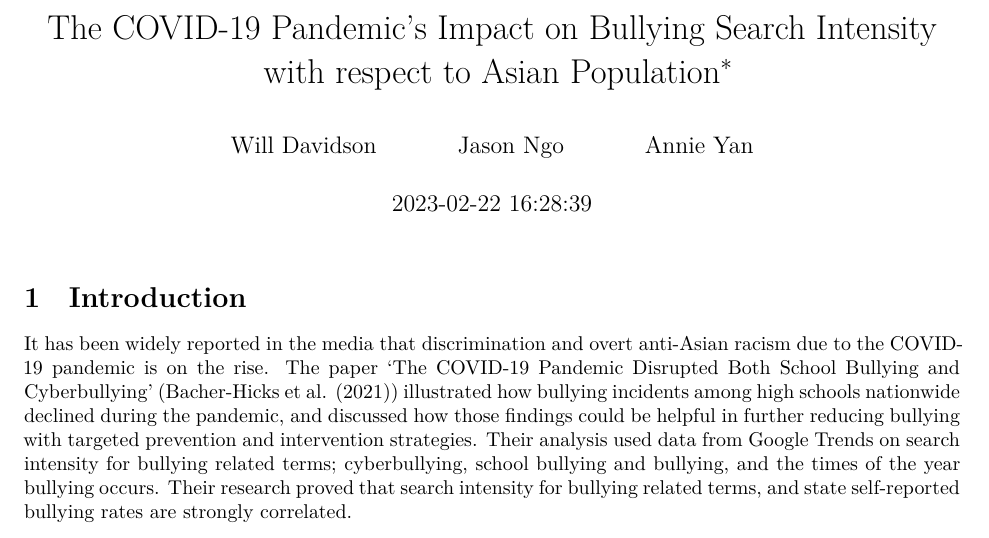
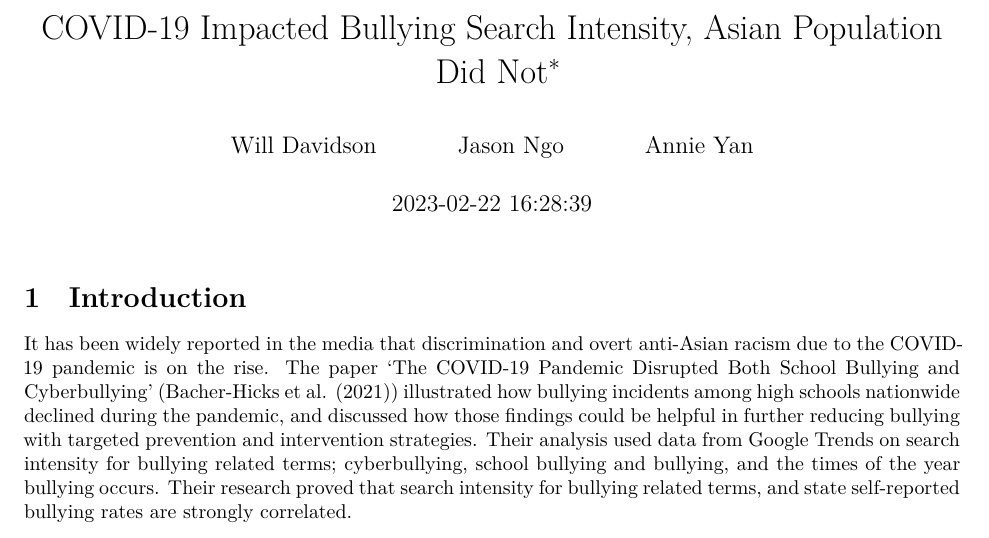
Before and after one commit to AnnieYan0807/Analysis-on-The-COVID-19-Pandemic-Disrupted-Both-School-Bullying-and-Cyberbullying, a Quarto document (Outputs/Paper/paper.qmd): part of page 1 of 10, cut at the place of the change. Rendered offline with R 4.5, knitr and Pandoc in place of Quarto, then LaTeX, with nearby package versions.

Commit message:
Final checks and edits

```diff
--- a/Outputs/Paper/paper.qmd
+++ b/Outputs/Paper/paper.qmd
@@ -1,5 +1,5 @@
 ---
-title: "The COVID-19 Pandemic's Impact on Bullying Search Intensity with respect to Asian Population"
+title: "COVID-19 Impacted Bullying Search Intensity, Asian Population Did Not"
 author:
   - Will Davidson
   - Jason Ngo
```
Also changed, not shown: Scripts/01-download_data.R (+0 -2 lines), Scripts/02-data_cleaning.R (+23 -10 lines), Scripts/04-test_data.R (+9 -9 lines), README.md.
